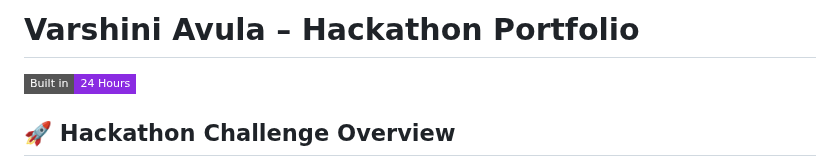
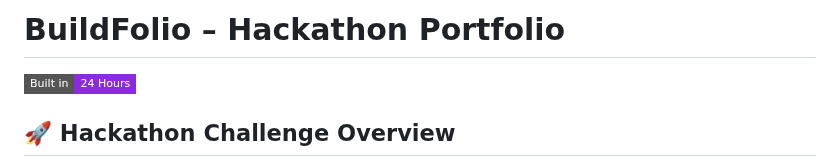
Before and after one commit to varshini-1396/BuildFolio, a Markdown page: README.md, the part around the change. Drawn GitHub-style; badges without logos.

```diff
--- a/README.md
+++ b/README.md
@@ -1,4 +1,4 @@
-# Varshini Avula – Hackathon Portfolio
+# BuildFolio – Hackathon Portfolio
 
 ![Hackathon Badge](https://img.shields.io/badge/Built%20in-24%20Hours-blueviolet?style=flat-square&logo=hackathon)
 
```
